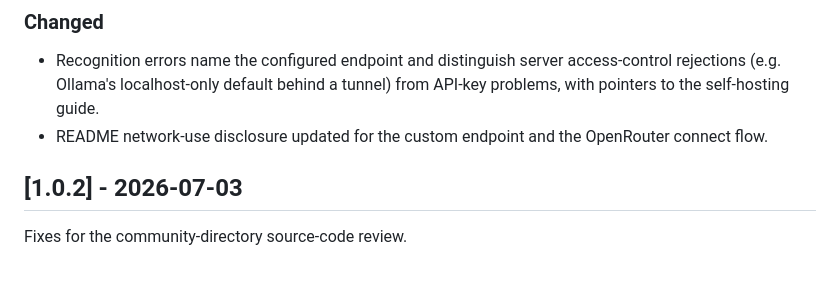
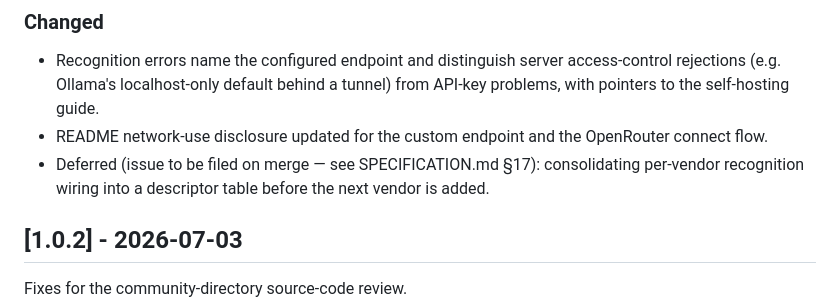
Before and after one commit to pcrausaz/obsidian-inkedmark, a Markdown page: CHANGELOG.md, the part around the change. Drawn GitHub-style; blank space fills up the shorter version.

```diff
--- a/CHANGELOG.md
+++ b/CHANGELOG.md
@@ -28,6 +28,9 @@ extracted from the matching section of this file by `release.yml`.
   tunnel) from API-key problems, with pointers to the self-hosting guide.
 - README network-use disclosure updated for the custom endpoint and the
   OpenRouter connect flow.
+- Deferred (issue to be filed on merge — see SPECIFICATION.md §17):
+  consolidating per-vendor recognition wiring into a descriptor table before
+  the next vendor is added.
 
 ## [1.0.2] - 2026-07-03
 
```
Also changed, not shown: SPECIFICATION.md (+10 -0 lines).
